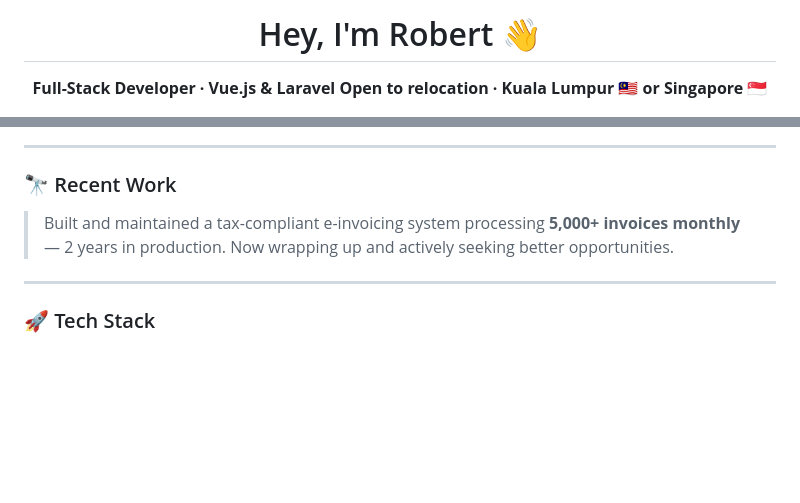
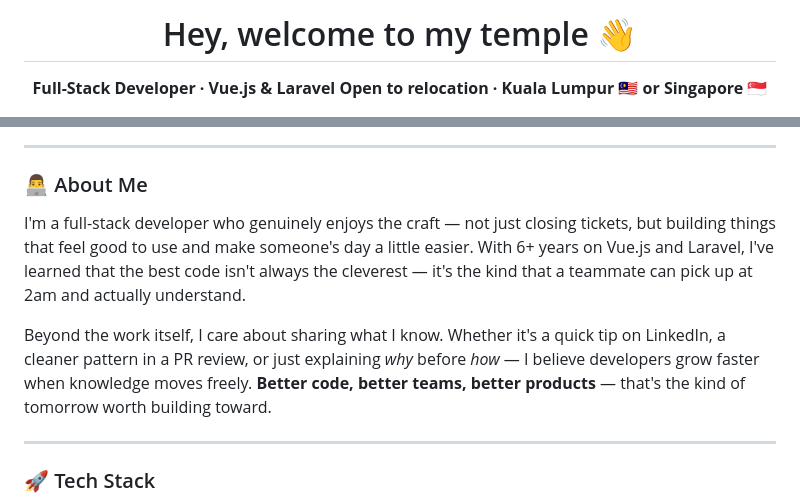
Before and after one commit to RobertLing1228/RobertLing1228, a Markdown page: README.md, 2 parts joined by grey strips. GitHub-like rendering; blank space fills up the shorter version.

```diff
--- a/README.md
+++ b/README.md
@@ -1,6 +1,6 @@
 <div align="center">
 
-# Hey, I'm Robert 👋
+# Hey, welcome to my temple 👋
 
 **Full-Stack Developer · Vue.js & Laravel**
 **Open to relocation · Kuala Lumpur 🇲🇾 or Singapore 🇸🇬**
@@ -13,9 +14,11 @@
 
 ---
 
-### 🔭 Recent Work
+### 👨‍💻 About Me
 
-> Built and maintained a tax-compliant e-invoicing system processing **5,000+ invoices monthly** — 2 years in production. Now wrapping up and actively seeking better opportunities.
+I'm a full-stack developer who genuinely enjoys the craft — not just closing tickets, but building things that feel good to use and make someone's day a little easier. With 6+ years on Vue.js and Laravel, I've learned that the best code isn't always the cleverest — it's the kind that a teammate can pick up at 2am and actually understand.
+
+Beyond the work itself, I care about sharing what I know. Whether it's a quick tip on LinkedIn, a cleaner pattern in a PR review, or just explaining *why* before *how* — I believe developers grow faster when knowledge moves freely. **Better code, better teams, better products** — that's the kind of tomorrow worth building toward.
 
 ---
 
```
Also changed, not shown: other parts of README.md (+5 -20 lines).
